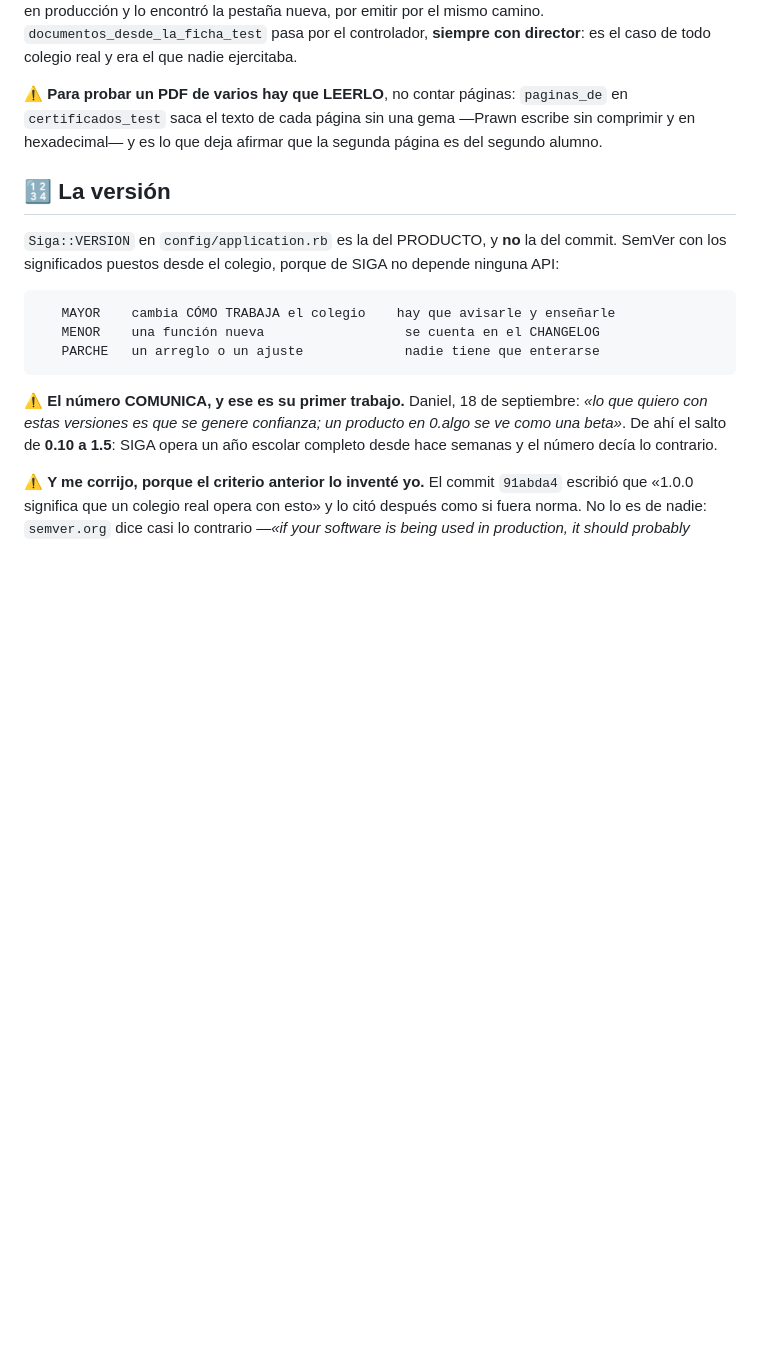
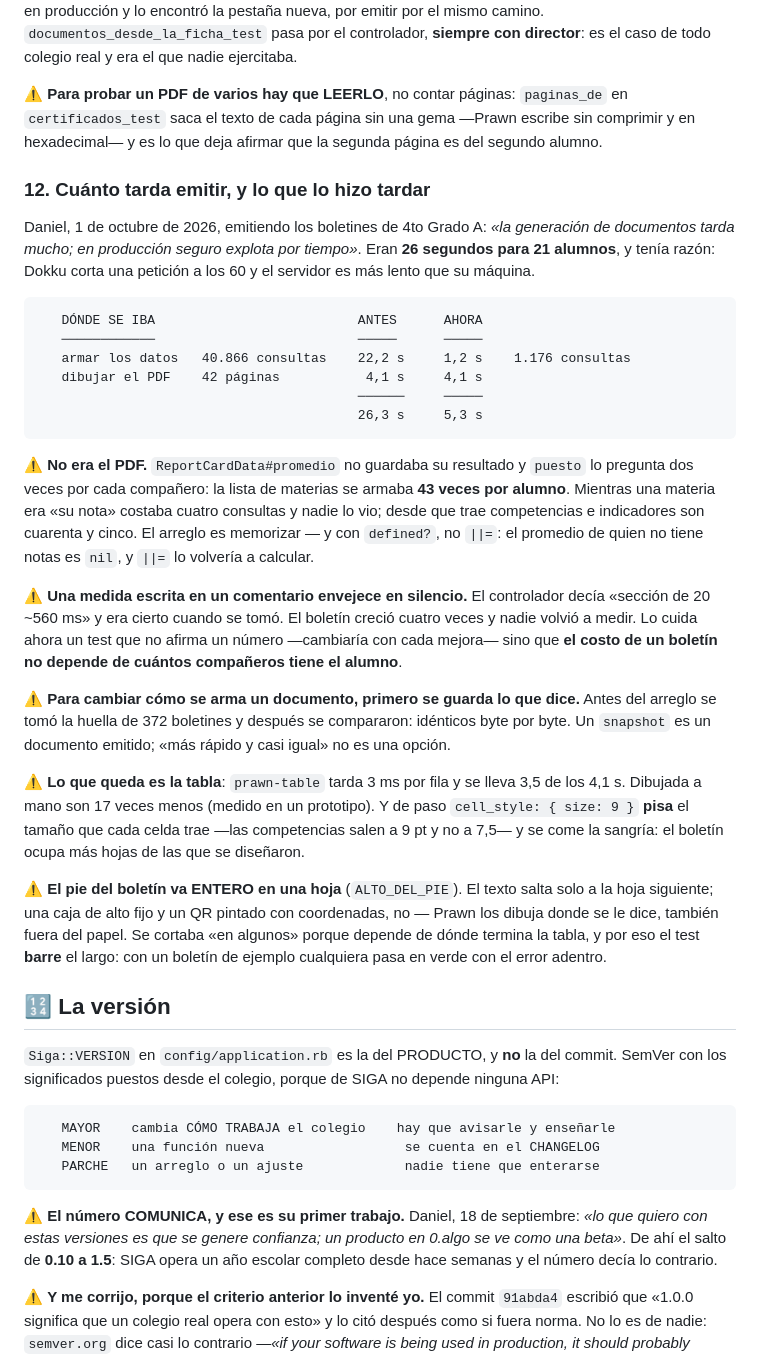
Before and after one commit to danielousky/siga, a Markdown page: CLAUDE.md, the part around the change. GitHub-like rendering; blank space fills up the shorter version.

Commit message:
docs: cuánto tarda emitir, y lo que lo hizo tardar
`CLAUDE.md § 12` y dos líneas en el CHANGELOG de la 1.11.0, que todavía no
está etiquetada.

Quedan escritas las cuatro cosas que costaron el día:

- No era el PDF: eran 43 vueltas de la misma lista por alumno.
- Una medida escrita en un comentario envejece en silencio.
- Para cambiar cómo se arma un documento, primero se guarda lo que dice.
- Lo que queda es la tabla, y `cell_style` le pisa el tamaño a cada celda.

Co-Authored-By: Claude Opus 5.5 <noreply@anthropic.com>

````diff
--- a/CLAUDE.md
+++ b/CLAUDE.md
@@ -1242,6 +1242,53 @@ director**: es el caso de todo colegio real y era el que nadie ejercitaba.
 —Prawn escribe sin comprimir y en hexadecimal— y es lo que deja afirmar que la
 segunda página es del segundo alumno.
 
+### 12. Cuánto tarda emitir, y lo que lo hizo tardar
+
+Daniel, 1 de octubre de 2026, emitiendo los boletines de 4to Grado A: *«la
+generación de documentos tarda mucho; en producción seguro explota por
+tiempo»*. Eran **26 segundos para 21 alumnos**, y tenía razón: Dokku corta una
+petición a los 60 y el servidor es más lento que su máquina.
+
+```
+   DÓNDE SE IBA                          ANTES      AHORA
+   ────────────                          ─────      ─────
+   armar los datos   40.866 consultas    22,2 s     1,2 s    1.176 consultas
+   dibujar el PDF    42 páginas           4,1 s     4,1 s
+                                         ──────     ─────
+                                         26,3 s     5,3 s
+```
+
+⚠️ **No era el PDF.** `ReportCardData#promedio` no guardaba su resultado y
+`puesto` lo pregunta dos veces por cada compañero: la lista de materias se
+armaba **43 veces por alumno**. Mientras una materia era «su nota» costaba
+cuatro consultas y nadie lo vio; desde que trae competencias e indicadores son
+cuarenta y cinco. El arreglo es memorizar — y con `defined?`, no `||=`: el
+promedio de quien no tiene notas es `nil`, y `||=` lo volvería a calcular.
+
+⚠️ **Una medida escrita en un comentario envejece en silencio.** El controlador
+decía «sección de 20 ~560 ms» y era cierto cuando se tomó. El boletín creció
+cuatro veces y nadie volvió a medir. Lo cuida ahora un test que no afirma un
+número —cambiaría con cada mejora— sino que **el costo de un boletín no depende
+de cuántos compañeros tiene el alumno**.
+
+⚠️ **Para cambiar cómo se arma un documento, primero se guarda lo que dice.**
+Antes del arreglo se tomó la huella de 372 boletines y después se compararon:
+idénticos byte por byte. Un `snapshot` es un documento emitido; «más rápido y
+casi igual» no es una opción.
+
+⚠️ **Lo que queda es la tabla**: `prawn-table` tarda 3 ms por fila y se lleva
+3,5 de los 4,1 s. Dibujada a mano son 17 veces menos (medido en un prototipo).
+Y de paso `cell_style: { size: 9 }` **pisa** el tamaño que cada celda trae —las
+competencias salen a 9 pt y no a 7,5— y se come la sangría: el boletín ocupa
+más hojas de las que se diseñaron.
+
+⚠️ **El pie del boletín va ENTERO en una hoja** (`ALTO_DEL_PIE`). El texto salta
+solo a la hoja siguiente; una caja de alto fijo y un QR pintado con coordenadas,
+no — Prawn los dibuja donde se le dice, también fuera del papel. Se cortaba «en
+algunos» porque depende de dónde termina la tabla, y por eso el test **barre**
+el largo: con un boletín de ejemplo cualquiera pasa en verde con el error
+adentro.
+
 ## 🔢 La versión
 
 `Siga::VERSION` en `config/application.rb` es la del PRODUCTO, y **no** la del
````
Also changed, not shown: CHANGELOG.md (+5 -0 lines).
